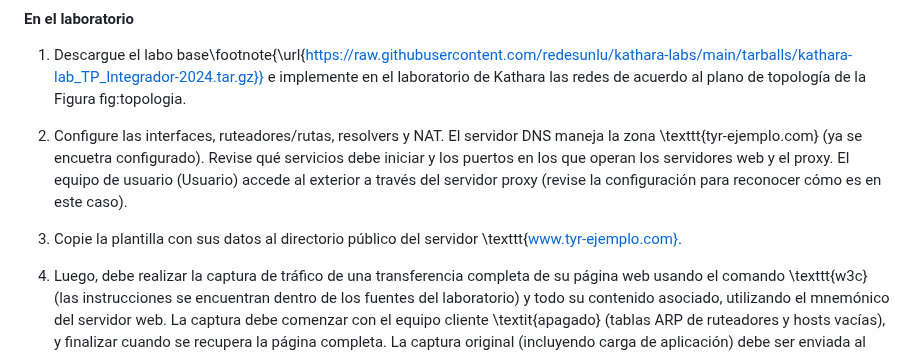
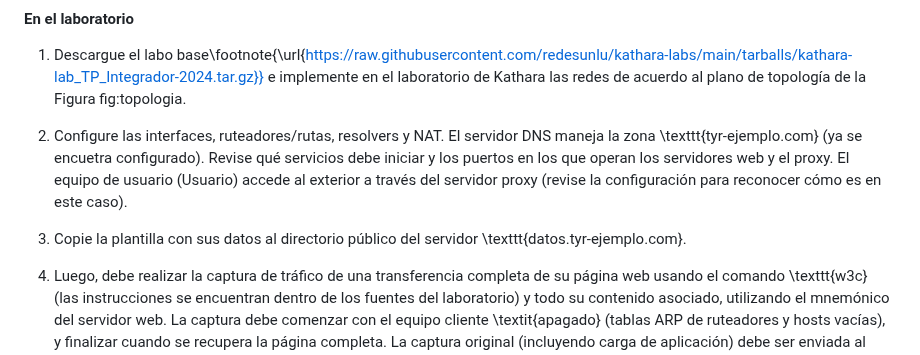
Before and after one commit to redesunlu/tyr-trabajos-practicos, a Markdown page: tp-final.md, the part around the change. Drawn GitHub-style.

Commit message:
reemplazado server al cual subir el index

```diff
--- a/tp-final.md
+++ b/tp-final.md
@@ -26,7 +26,7 @@ La actividad propuesta se divide en dos partes: en la primera, deberán configur
 
 2. Configure las interfaces, ruteadores/rutas, resolvers y NAT. El servidor DNS maneja la zona \texttt{tyr-ejemplo.com} (ya se encuetra configurado). Revise qué servicios debe iniciar y los puertos en los que operan los servidores web y el proxy. El equipo de usuario (Usuario) accede al exterior a través del servidor proxy (revise la configuración para reconocer cómo es en este caso).
 
-3. Copie la plantilla con sus datos al directorio público del servidor \texttt{www.tyr-ejemplo.com}.
+3. Copie la plantilla con sus datos al directorio público del servidor \texttt{datos.tyr-ejemplo.com}.
 
 4. Luego, debe realizar la captura de tráfico de una transferencia completa de su página web usando el comando \texttt{w3c} (las instrucciones se encuentran dentro de los fuentes del laboratorio) y todo su contenido asociado, utilizando el mnemónico del servidor web. La captura debe comenzar con el equipo cliente \textit{apagado} (tablas ARP de ruteadores y hosts vacías), y finalizar cuando se recupera la página completa. La captura original (incluyendo carga de aplicación) debe ser enviada al equipo docente junto con el trabajo.
 
```
